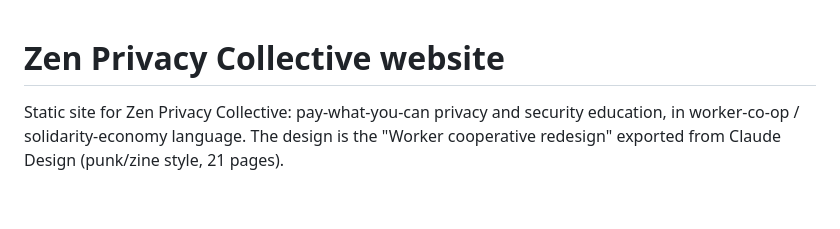
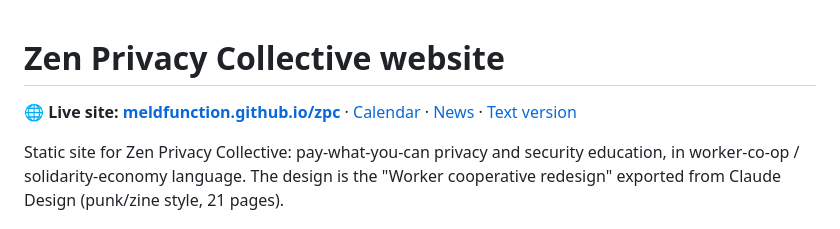
Before and after one commit to meldfunction/zpc, a Markdown page: README.md, the part around the change. Rendered like a GitHub page; blank space fills up the shorter version.

Commit message:
README: link to the live site at the top
Co-Authored-By: Claude Opus 5.5 <noreply@anthropic.com>
Claude-Session: https://claude.ai/code/session_0111S6eLZ31V41zsdTic7gad

```diff
--- a/README.md
+++ b/README.md
@@ -1,4 +1,6 @@
 # Zen Privacy Collective website
+
+**🌐 Live site: [meldfunction.github.io/zpc](https://meldfunction.github.io/zpc/)** · [Calendar](https://meldfunction.github.io/zpc/#calendar) · [News](https://meldfunction.github.io/zpc/#news) · [Text version](https://meldfunction.github.io/zpc/text.html)
 
 Static site for Zen Privacy Collective: pay-what-you-can privacy and security education, in worker-co-op / solidarity-economy language. The design is the "Worker cooperative redesign" exported from Claude Design (punk/zine style, 21 pages).
 
```
